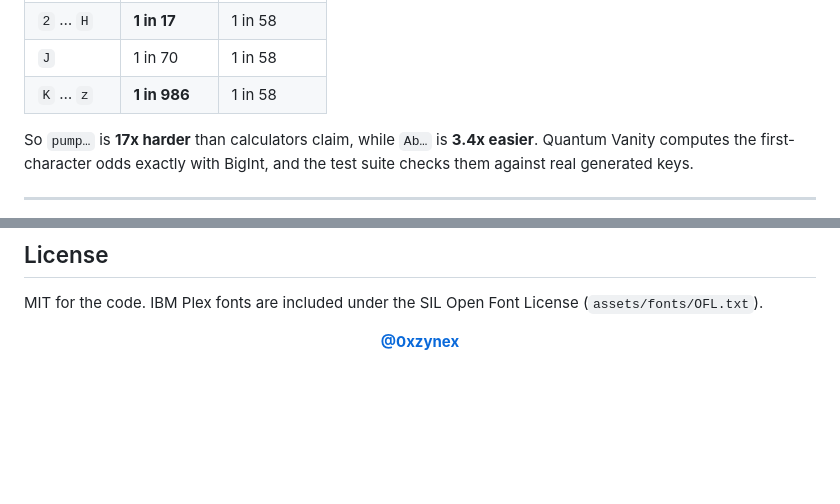
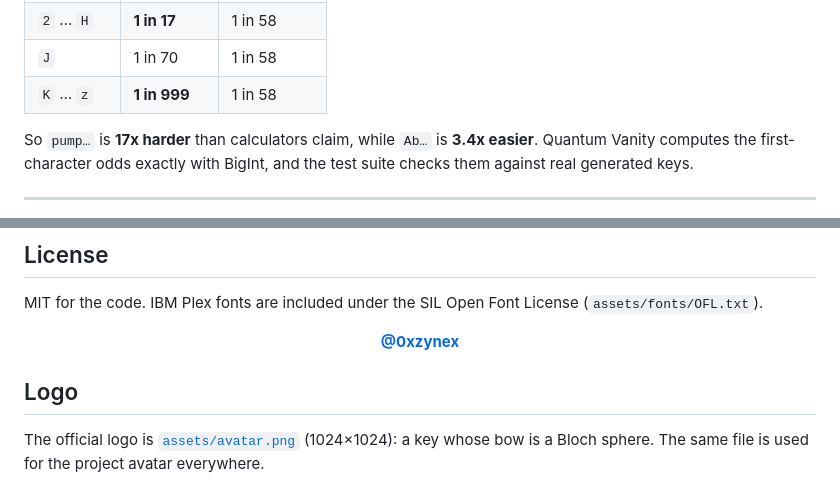
Before and after one commit to 0xzynex/quantum-vanity, a Markdown page: README.md, 2 parts joined by grey strips. GitHub-like rendering; blank space fills up the shorter version.

```diff
--- a/README.md
+++ b/README.md
@@ -75,7 +79,7 @@ so most addresses have 44 characters and can only **start** with one of the firs
 | `1` | 1 in 256 | 1 in 58 |
 | `2` … `H` | **1 in 17** | 1 in 58 |
 | `J` | 1 in 70 | 1 in 58 |
-| `K` … `z` | **1 in 986** | 1 in 58 |
+| `K` … `z` | **1 in 999** | 1 in 58 |
 
 So `pump…` is **17x harder** than calculators claim, while `Ab…` is **3.4x easier**. Quantum Vanity computes the first-character odds exactly with BigInt, and the test suite checks them against real generated keys.
 
@@ -208,3 +212,7 @@ MIT for the code. IBM Plex fonts are included under the SIL Open Font License (`
 <p align="center">
   <a href="https://x.com/0xzynex"><b>@0xzynex</b></a>
 </p>
+
+## Logo
+
+The official logo is [`assets/avatar.png`](assets/avatar.png) (1024×1024): a key whose bow is a Bloch sphere. The same file is used for the project avatar everywhere.
```
Also changed, not shown: other parts of README.md (+13 -9 lines), assets/avatar.png (added), assets/first-char.png, assets/terminal.png, 1 other file.
